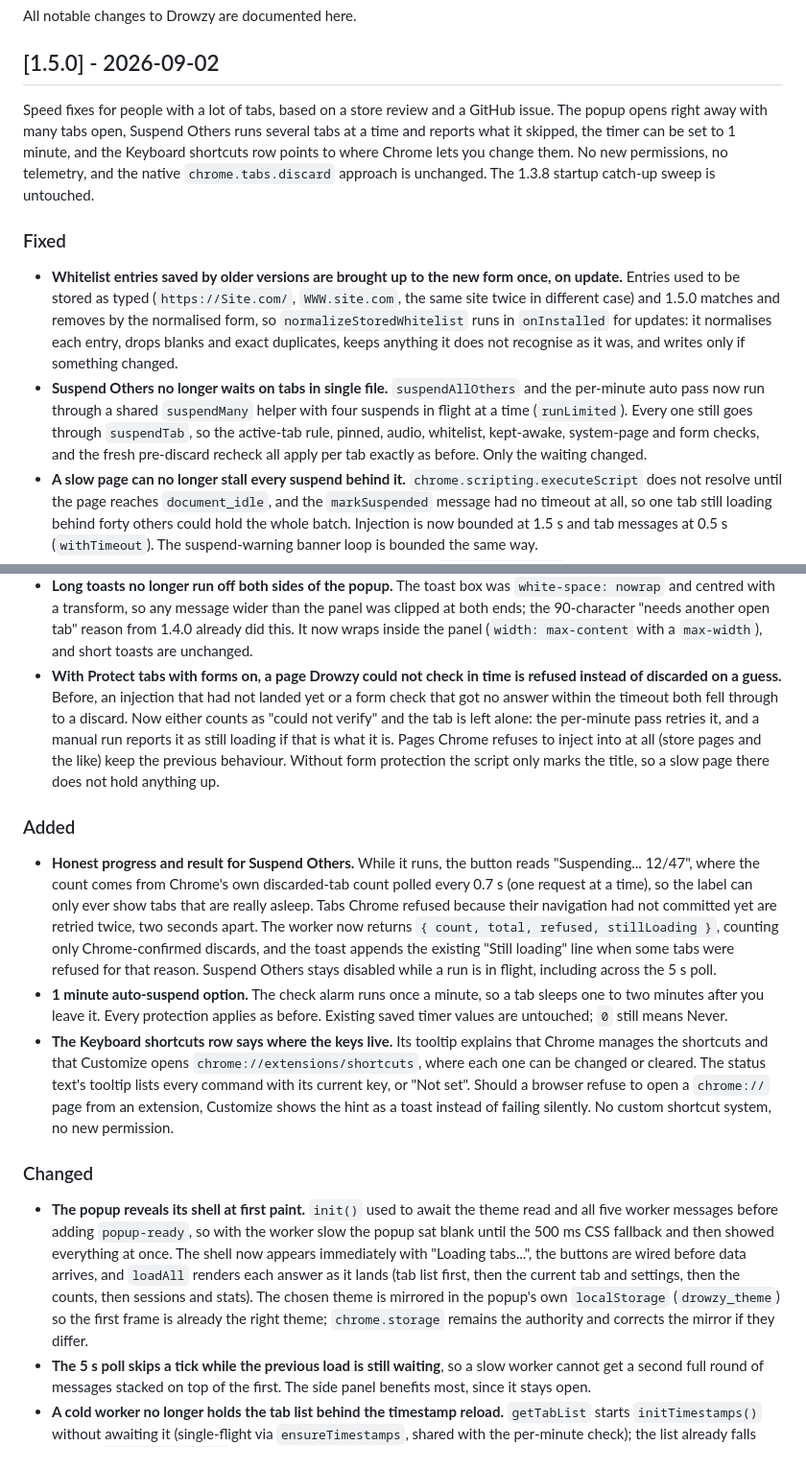
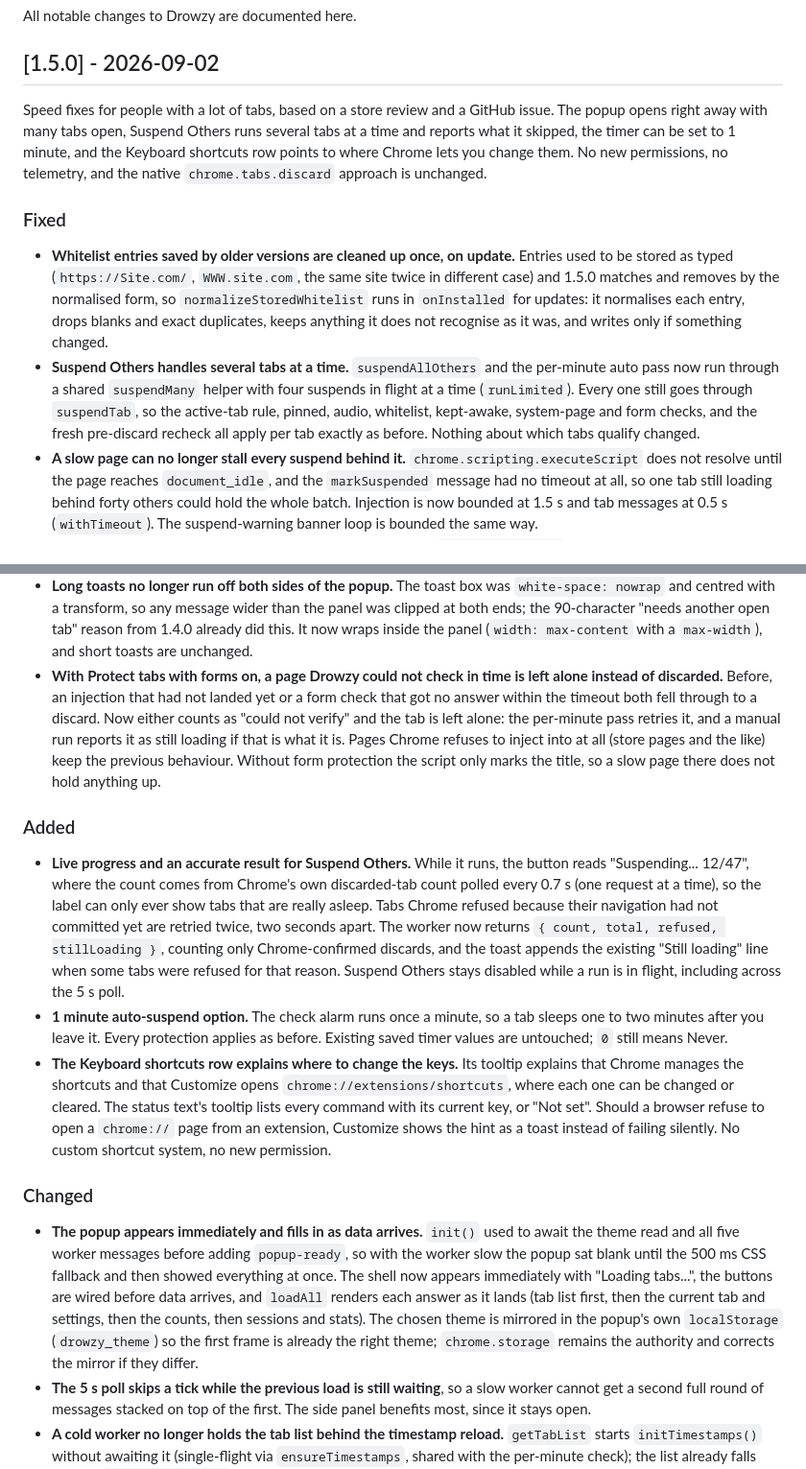
Before and after one commit to ml3dev/drowzy, a Markdown page: CHANGELOG.md, 2 parts joined by grey strips. Shown at 96% size. GitHub-like rendering.

Commit message:
docs: drop a stray note from the 1.5.0 changelog intro, plainer wording in a few entries

```diff
--- a/CHANGELOG.md
+++ b/CHANGELOG.md
@@ -4,11 +4,11 @@ All notable changes to Drowzy are documented here.
 
 ## [1.5.0] - 2026-09-02
 
-Speed fixes for people with a lot of tabs, based on a store review and a GitHub issue. The popup opens right away with many tabs open, Suspend Others runs several tabs at a time and reports what it skipped, the timer can be set to 1 minute, and the Keyboard shortcuts row points to where Chrome lets you change them. No new permissions, no telemetry, and the native `chrome.tabs.discard` approach is unchanged. The 1.3.8 startup catch-up sweep is untouched.
+Speed fixes for people with a lot of tabs, based on a store review and a GitHub issue. The popup opens right away with many tabs open, Suspend Others runs several tabs at a time and reports what it skipped, the timer can be set to 1 minute, and the Keyboard shortcuts row points to where Chrome lets you change them. No new permissions, no telemetry, and the native `chrome.tabs.discard` approach is unchanged.
 
 ### Fixed
-- **Whitelist entries saved by older versions are brought up to the new form once, on update.** Entries used to be stored as typed (`https://Site.com/`, `WWW.site.com`, the same site twice in different case) and 1.5.0 matches and removes by the normalised form, so `normalizeStoredWhitelist` runs in `onInstalled` for updates: it normalises each entry, drops blanks and exact duplicates, keeps anything it does not recognise as it was, and writes only if something changed.
-- **Suspend Others no longer waits on tabs in single file.** `suspendAllOthers` and the per-minute auto pass now run through a shared `suspendMany` helper with four suspends in flight at a time (`runLimited`). Every one still goes through `suspendTab`, so the active-tab rule, pinned, audio, whitelist, kept-awake, system-page and form checks, and the fresh pre-discard recheck all apply per tab exactly as before. Only the waiting changed.
+- **Whitelist entries saved by older versions are cleaned up once, on update.** Entries used to be stored as typed (`https://Site.com/`, `WWW.site.com`, the same site twice in different case) and 1.5.0 matches and removes by the normalised form, so `normalizeStoredWhitelist` runs in `onInstalled` for updates: it normalises each entry, drops blanks and exact duplicates, keeps anything it does not recognise as it was, and writes only if something changed.
+- **Suspend Others handles several tabs at a time.** `suspendAllOthers` and the per-minute auto pass now run through a shared `suspendMany` helper with four suspends in flight at a time (`runLimited`). Every one still goes through `suspendTab`, so the active-tab rule, pinned, audio, whitelist, kept-awake, system-page and form checks, and the fresh pre-discard recheck all apply per tab exactly as before. Nothing about which tabs qualify changed.
 - **A slow page can no longer stall every suspend behind it.** `chrome.scripting.executeScript` does not resolve until the page reaches `document_idle`, and the `markSuspended` message had no timeout at all, so one tab still loading behind forty others could hold the whole batch. Injection is now bounded at 1.5 s and tab messages at 0.5 s (`withTimeout`). The suspend-warning banner loop is bounded the same way.
 - **Lifetime stats could lose counts under concurrent suspends.** `recordSuspension` is a read-modify-write on `storage.local`; two in flight read the same number and one increment was lost. Writes are now queued so each waits for the previous one. Sequential suspends hid this in 1.4.0; the concurrency above would have exposed it.
 - **"Never suspend this site" could not undo a path-pattern entry.** On a page covered by an entry like `site.com/docs/*` the button showed "Site is whitelisted", and pressing it asked the worker to remove the bare domain, which was never in the list. The optimistic label flipped, the toast said "Removed site.com from whitelist", and the next poll flipped it back. The worker now returns the exact stored entry that covers each tab (`whitelistEntry` in `getTabList`), the popup removes that, and every whitelist toast is written from the worker's answer rather than from the intent: "already in whitelist" for a duplicate, the worker's reason on a refusal, "Failed to save" when it did not answer. The popup's private copy of the matcher is gone.
@@ -23,15 +23,15 @@ Speed fixes for people with a lot of tabs, based on a store review and a GitHub
 - **The side panel's resume-from-hidden refresh goes through the poll guard**, so it cannot stack on a load that was already in flight.
 - **Memory figures read the right way round in right-to-left languages.** In Arabic, Hebrew, Persian and Urdu the strip and the stats card showed "GB 6.4" because the digits and the unit are separate bidi runs; the value elements are now LTR isolates, and the figure inside the suspend toasts is wrapped in a Unicode isolate. The Share Stats clipboard text is unchanged.
 - **Long toasts no longer run off both sides of the popup.** The toast box was `white-space: nowrap` and centred with a transform, so any message wider than the panel was clipped at both ends; the 90-character "needs another open tab" reason from 1.4.0 already did this. It now wraps inside the panel (`width: max-content` with a `max-width`), and short toasts are unchanged.
-- **With Protect tabs with forms on, a page Drowzy could not check in time is refused instead of discarded on a guess.** Before, an injection that had not landed yet or a form check that got no answer within the timeout both fell through to a discard. Now either counts as "could not verify" and the tab is left alone: the per-minute pass retries it, and a manual run reports it as still loading if that is what it is. Pages Chrome refuses to inject into at all (store pages and the like) keep the previous behaviour. Without form protection the script only marks the title, so a slow page there does not hold anything up.
+- **With Protect tabs with forms on, a page Drowzy could not check in time is left alone instead of discarded.** Before, an injection that had not landed yet or a form check that got no answer within the timeout both fell through to a discard. Now either counts as "could not verify" and the tab is left alone: the per-minute pass retries it, and a manual run reports it as still loading if that is what it is. Pages Chrome refuses to inject into at all (store pages and the like) keep the previous behaviour. Without form protection the script only marks the title, so a slow page there does not hold anything up.
 
 ### Added
-- **Honest progress and result for Suspend Others.** While it runs, the button reads "Suspending... 12/47", where the count comes from Chrome's own discarded-tab count polled every 0.7 s (one request at a time), so the label can only ever show tabs that are really asleep. Tabs Chrome refused because their navigation had not committed yet are retried twice, two seconds apart. The worker now returns `{ count, total, refused, stillLoading }`, counting only Chrome-confirmed discards, and the toast appends the existing "Still loading" line when some tabs were refused for that reason. Suspend Others stays disabled while a run is in flight, including across the 5 s poll.
+- **Live progress and an accurate result for Suspend Others.** While it runs, the button reads "Suspending... 12/47", where the count comes from Chrome's own discarded-tab count polled every 0.7 s (one request at a time), so the label can only ever show tabs that are really asleep. Tabs Chrome refused because their navigation had not committed yet are retried twice, two seconds apart. The worker now returns `{ count, total, refused, stillLoading }`, counting only Chrome-confirmed discards, and the toast appends the existing "Still loading" line when some tabs were refused for that reason. Suspend Others stays disabled while a run is in flight, including across the 5 s poll.
 - **1 minute auto-suspend option.** The check alarm runs once a minute, so a tab sleeps one to two minutes after you leave it. Every protection applies as before. Existing saved timer values are untouched; `0` still means Never.
-- **The Keyboard shortcuts row says where the keys live.** Its tooltip explains that Chrome manages the shortcuts and that Customize opens `chrome://extensions/shortcuts`, where each one can be changed or cleared. The status text's tooltip lists every command with its current key, or "Not set". Should a browser refuse to open a `chrome://` page from an extension, Customize shows the hint as a toast instead of failing silently. No custom shortcut system, no new permission.
+- **The Keyboard shortcuts row explains where to change the keys.** Its tooltip explains that Chrome manages the shortcuts and that Customize opens `chrome://extensions/shortcuts`, where each one can be changed or cleared. The status text's tooltip lists every command with its current key, or "Not set". Should a browser refuse to open a `chrome://` page from an extension, Customize shows the hint as a toast instead of failing silently. No custom shortcut system, no new permission.
 
 ### Changed
-- **The popup reveals its shell at first paint.** `init()` used to await the theme read and all five worker messages before adding `popup-ready`, so with the worker slow the popup sat blank until the 500 ms CSS fallback and then showed everything at once. The shell now appears immediately with "Loading tabs...", the buttons are wired before data arrives, and `loadAll` renders each answer as it lands (tab list first, then the current tab and settings, then the counts, then sessions and stats). The chosen theme is mirrored in the popup's own `localStorage` (`drowzy_theme`) so the first frame is already the right theme; `chrome.storage` remains the authority and corrects the mirror if they differ.
+- **The popup appears immediately and fills in as data arrives.** `init()` used to await the theme read and all five worker messages before adding `popup-ready`, so with the worker slow the popup sat blank until the 500 ms CSS fallback and then showed everything at once. The shell now appears immediately with "Loading tabs...", the buttons are wired before data arrives, and `loadAll` renders each answer as it lands (tab list first, then the current tab and settings, then the counts, then sessions and stats). The chosen theme is mirrored in the popup's own `localStorage` (`drowzy_theme`) so the first frame is already the right theme; `chrome.storage` remains the authority and corrects the mirror if they differ.
 - **The 5 s poll skips a tick while the previous load is still waiting**, so a slow worker cannot get a second full round of messages stacked on top of the first. The side panel benefits most, since it stays open.
 - **A cold worker no longer holds the tab list behind the timestamp reload.** `getTabList` starts `initTimestamps()` without awaiting it (single-flight via `ensureTimestamps`, shared with the per-minute check); the list already falls back to `tab.lastAccessed`, which is the same value the reload seeds from.
 
```
Also changed, not shown: other parts of CHANGELOG.md (+3 -3 lines).
